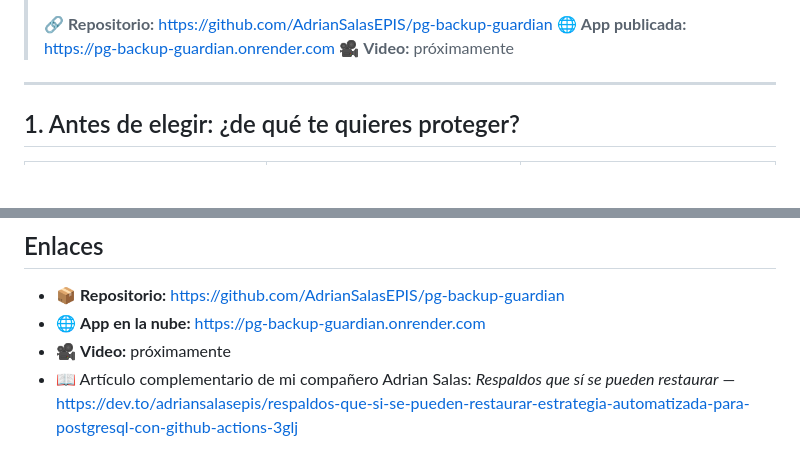
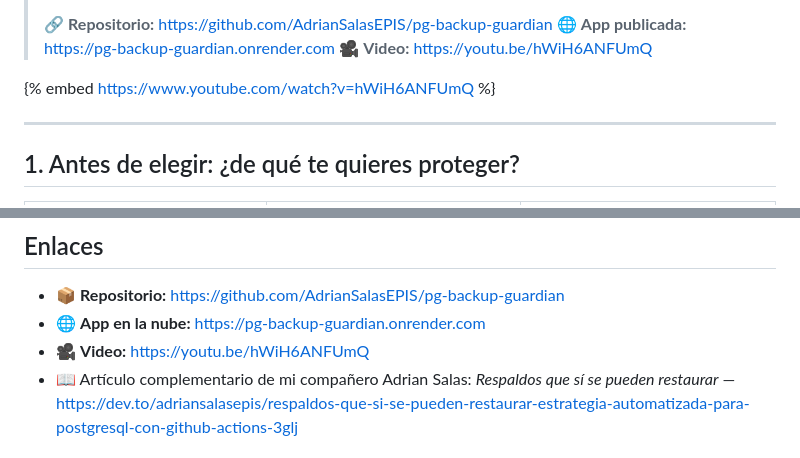
Before and after one commit to AdrianSalasEPIS/pg-backup-guardian, a Markdown page: docs/articulos/articulo_keyla_lopez.md, 2 parts joined by grey strips. Rendered like a GitHub page; blank space fills up the shorter version.

```diff
--- a/docs/articulos/articulo_keyla_lopez.md
+++ b/docs/articulos/articulo_keyla_lopez.md
@@ -10,7 +10,9 @@ cover_image: https://raw.githubusercontent.com/AdrianSalasEPIS/pg-backup-guardia
 >
 > 🔗 **Repositorio:** https://github.com/AdrianSalasEPIS/pg-backup-guardian
 > 🌐 **App publicada:** https://pg-backup-guardian.onrender.com
-> 🎥 **Video:** próximamente
+> 🎥 **Video:** https://youtu.be/hWiH6ANFUmQ
+
+{% embed https://www.youtube.com/watch?v=hWiH6ANFUmQ %}
 
 ---
 
@@ -163,7 +165,7 @@ Además, la app tiene un **laboratorio de recuperación** donde se puede provoca
 
 - 📦 **Repositorio:** https://github.com/AdrianSalasEPIS/pg-backup-guardian
 - 🌐 **App en la nube:** https://pg-backup-guardian.onrender.com
-- 🎥 **Video:** próximamente
+- 🎥 **Video:** https://youtu.be/hWiH6ANFUmQ
 - 📖 Artículo complementario de mi compañero Adrian Salas: *Respaldos que sí se pueden restaurar* — https://dev.to/adriansalasepis/respaldos-que-si-se-pueden-restaurar-estrategia-automatizada-para-postgresql-con-github-actions-3glj
 
 ## Referencias
```
Also changed, not shown: README.md (+1 -1 lines), docs/articulos/articulo_adrian_salas.md (+4 -2 lines).
